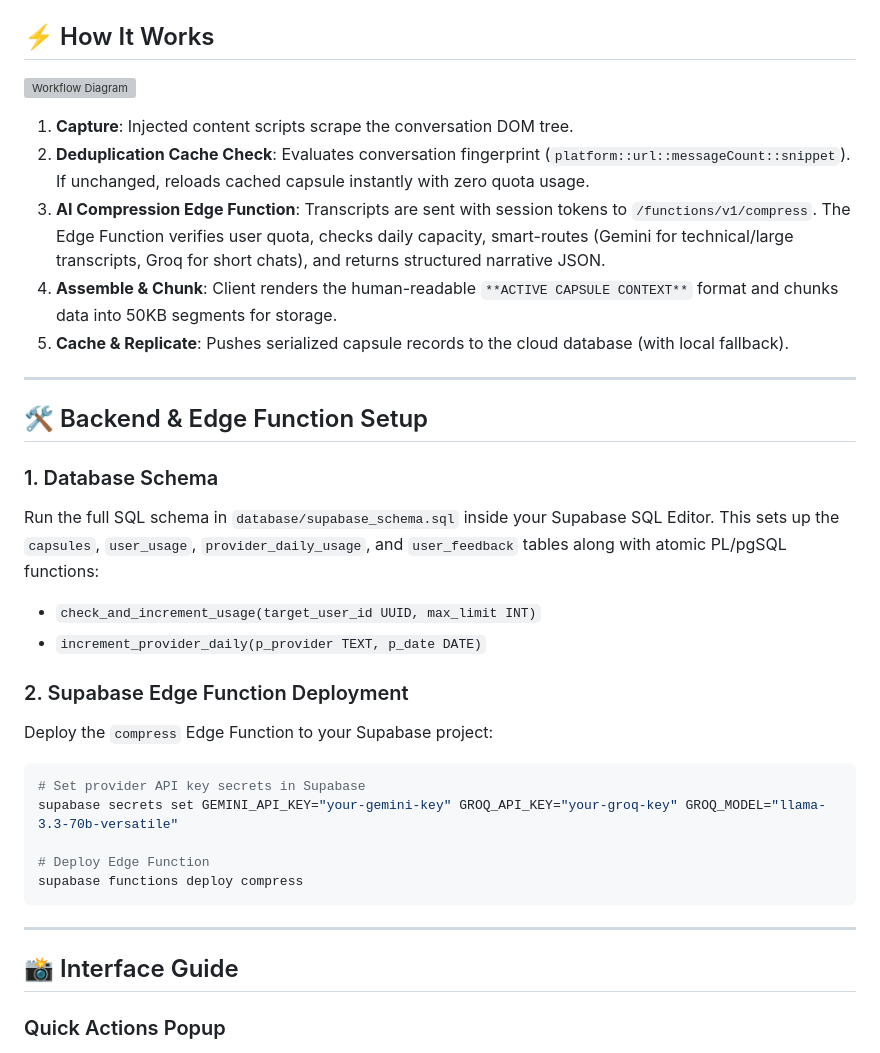
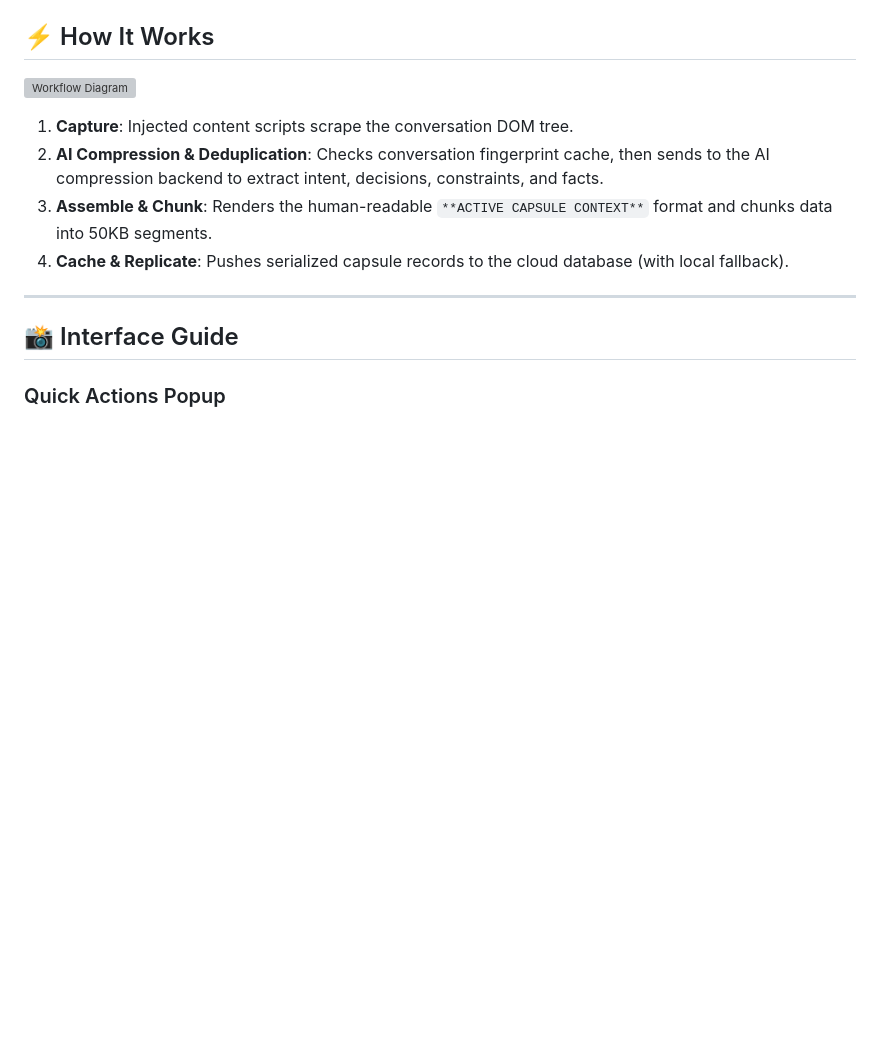
Before and after one commit to ahmadiscoding/capsule-infinity-chrome-extension, a Markdown page: README.md, the part around one of its changes. Drawn GitHub-style; blank space fills up the shorter version; grey boxes are pictures that could not be loaded.

````diff
--- a/README.md
+++ b/README.md
@@ -49,29 +51,9 @@ Brainstorming or debugging code across different model engines (e.g. migrating a
 ![Workflow Diagram](source/assets/diagrams/workflow.svg)
 
 1. **Capture**: Injected content scripts scrape the conversation DOM tree.
-2. **Deduplication Cache Check**: Evaluates conversation fingerprint (`platform::url::messageCount::snippet`). If unchanged, reloads cached capsule instantly with zero quota usage.
-3. **AI Compression Edge Function**: Transcripts are sent with session tokens to `/functions/v1/compress`. The Edge Function verifies user quota, checks daily capacity, smart-routes (Gemini for technical/large transcripts, Groq for short chats), and returns structured narrative JSON.
-4. **Assemble & Chunk**: Client renders the human-readable `**ACTIVE CAPSULE CONTEXT**` format and chunks data into 50KB segments for storage.
-5. **Cache & Replicate**: Pushes serialized capsule records to the cloud database (with local fallback).
-
----
-
-## 🛠 Backend & Edge Function Setup
-
-### 1. Database Schema
-Run the full SQL schema in `database/supabase_schema.sql` inside your Supabase SQL Editor. This sets up the `capsules`, `user_usage`, `provider_daily_usage`, and `user_feedback` tables along with atomic PL/pgSQL functions:
-- `check_and_increment_usage(target_user_id UUID, max_limit INT)`
-- `increment_provider_daily(p_provider TEXT, p_date DATE)`
-
-### 2. Supabase Edge Function Deployment
-Deploy the `compress` Edge Function to your Supabase project:
-```bash
-# Set provider API key secrets in Supabase
-supabase secrets set GEMINI_API_KEY="your-gemini-key" GROQ_API_KEY="your-groq-key" GROQ_MODEL="llama-3.3-70b-versatile"
-
-# Deploy Edge Function
-supabase functions deploy compress
-```
+2. **AI Compression & Deduplication**: Checks conversation fingerprint cache, then sends to the AI compression backend to extract intent, decisions, constraints, and facts.
+3. **Assemble & Chunk**: Renders the human-readable `**ACTIVE CAPSULE CONTEXT**` format and chunks data into 50KB segments.
+4. **Cache & Replicate**: Pushes serialized capsule records to the cloud database (with local fallback).
 
 ---
 
````
Also changed, not shown: other parts of README.md (+48 -14 lines).
